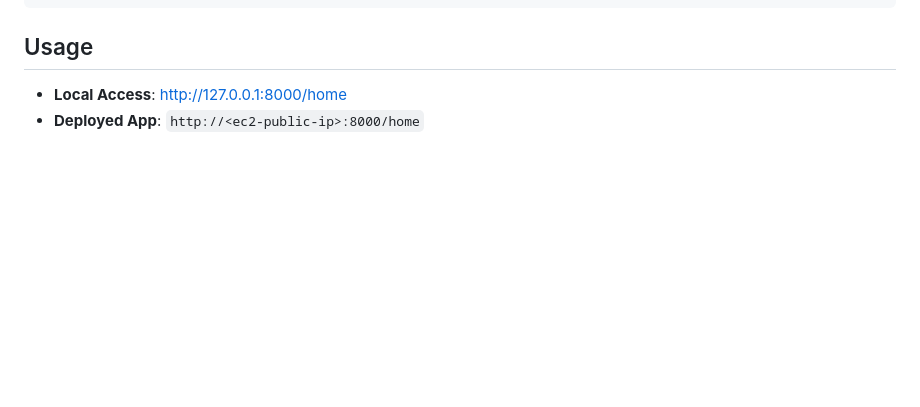
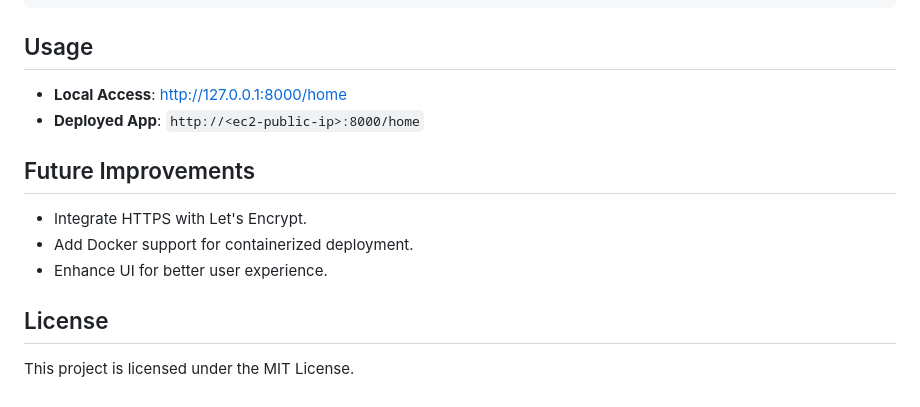
Before and after one commit to QianFu520/Image-Digit-Classification-on-AWS, a Markdown page: README.md, the part around the change. Rendered like a GitHub page; blank space fills up the shorter version.

```diff
--- a/README.md
+++ b/README.md
@@ -135,3 +135,11 @@ image-digit-classification/
 ## Usage
 - **Local Access**: http://127.0.0.1:8000/home
 - **Deployed App**: `http://<ec2-public-ip>:8000/home`
+
+## Future Improvements
+- Integrate HTTPS with Let's Encrypt.
+- Add Docker support for containerized deployment.
+- Enhance UI for better user experience.
+
+## License
+This project is licensed under the MIT License.
```
